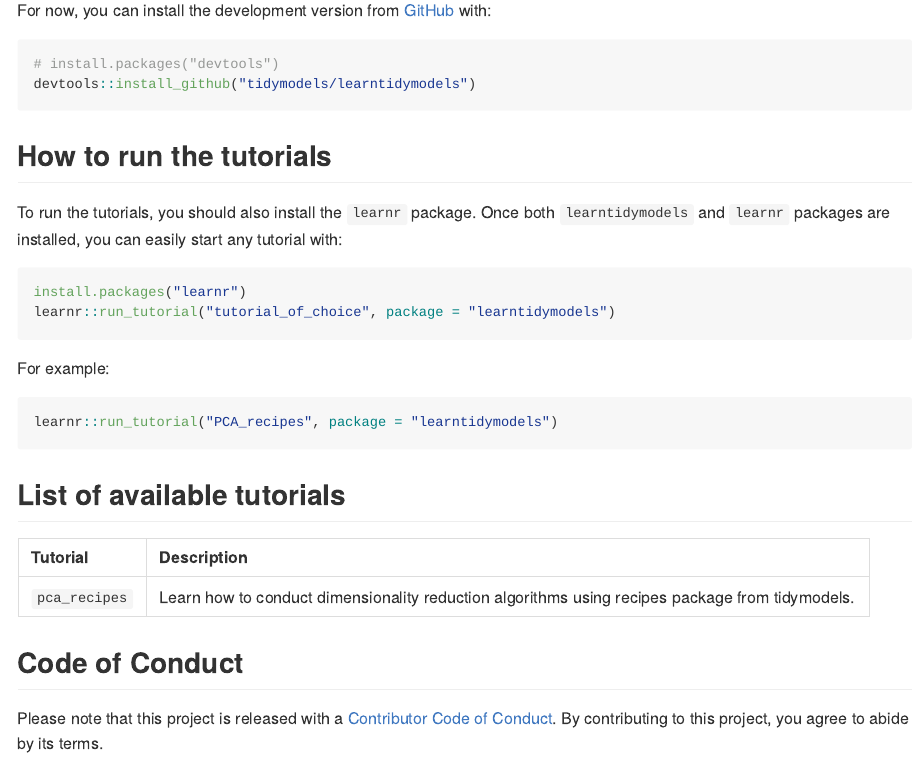
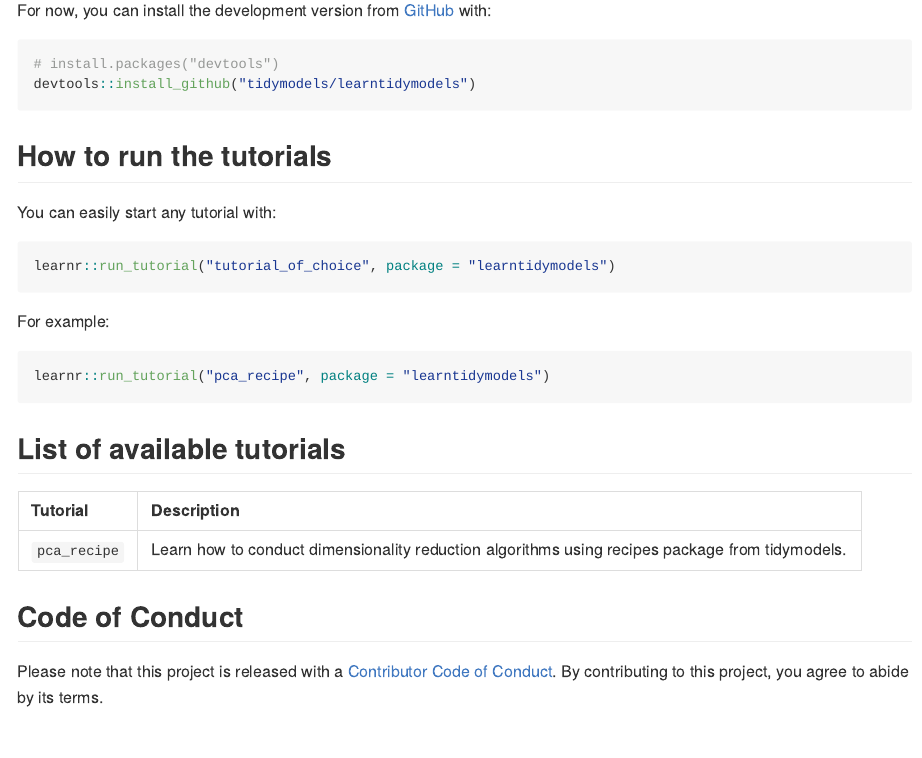
Before and after one commit to tidymodels/learntidymodels, an R Markdown document (README.Rmd): the page in a window 1100 px wide, from 220 px down. The pictures show the output file README.md that the author committed with the source, drawn offline in the style of GitHub; badge pictures from the web are left out.

Commit message:
move tutorial_list.tsv to inst/, update README for the patch change, add the tsv file to .Rbuildignore

````diff
--- a/README.Rmd
+++ b/README.Rmd
@@ -32,23 +32,22 @@
 ```
 ## How to run the tutorials
 
-To run the tutorials, you should also install the `learnr` package. Once both `learntidymodels` and `learnr` packages are installed, you can easily start any tutorial with:
+You can easily start any tutorial with:
 
 ``` r
-install.packages("learnr")
 learnr::run_tutorial("tutorial_of_choice", package = "learntidymodels")
 ```
 
 For example:
 
 ``` r
-learnr::run_tutorial("PCA_recipes", package = "learntidymodels")
+learnr::run_tutorial("pca_recipe", package = "learntidymodels")
 ```
 
 ## List of available tutorials
 
 ```{r, eval=TRUE, echo=FALSE, message=FALSE, error=FALSE, warning=FALSE}
-knitr::kable(readr::read_tsv("tutorial_list.tsv"))
+knitr::kable(readr::read_tsv("inst/tutorial_list.tsv"))
 ```
 
 
--- a/inst/tutorial_list.tsv
+++ b/inst/tutorial_list.tsv
@@ -1,2 +1,2 @@
 Tutorial	Description
-`pca_recipes`	Learn how to conduct dimensionality reduction algorithms using recipes package from tidymodels.
+`pca_recipe`	Learn how to conduct dimensionality reduction algorithms using recipes package from tidymodels.
````
Also changed, not shown: README.md, 1 other file.
